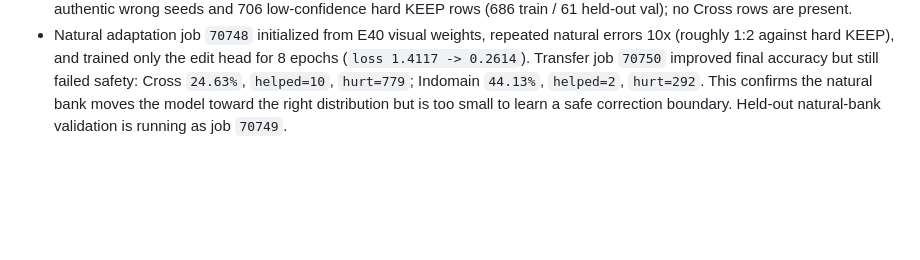
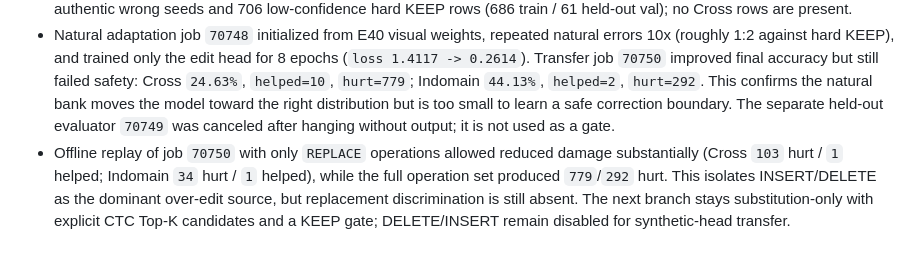
Before and after one commit to xlinh2301/EditCTC, a Markdown page: .codex/sesion/session.md, the part around the change. Drawn GitHub-style; blank space fills up the shorter version.

Commit message:
docs: isolate replacement over-edit failure

```diff
--- a/.codex/sesion/session.md
+++ b/.codex/sesion/session.md
@@ -453,5 +453,12 @@ on Cross as a locked external test, with `helped > hurt` and correction recall a
   final accuracy but still failed safety: Cross `24.63%`, `helped=10`,
   `hurt=779`; Indomain `44.13%`, `helped=2`, `hurt=292`. This confirms the
   natural bank moves the model toward the right distribution but is too small
-  to learn a safe correction boundary. Held-out natural-bank validation is
-  running as job `70749`.
+  to learn a safe correction boundary. The separate held-out evaluator
+  `70749` was canceled after hanging without output; it is not used as a gate.
+- Offline replay of job `70750` with only `REPLACE` operations allowed reduced
+  damage substantially (Cross `103` hurt / `1` helped; Indomain `34` hurt /
+  `1` helped), while the full operation set produced `779`/`292` hurt. This
+  isolates INSERT/DELETE as the dominant over-edit source, but replacement
+  discrimination is still absent. The next branch stays substitution-only
+  with explicit CTC Top-K candidates and a KEEP gate; DELETE/INSERT remain
+  disabled for synthetic-head transfer.
```
